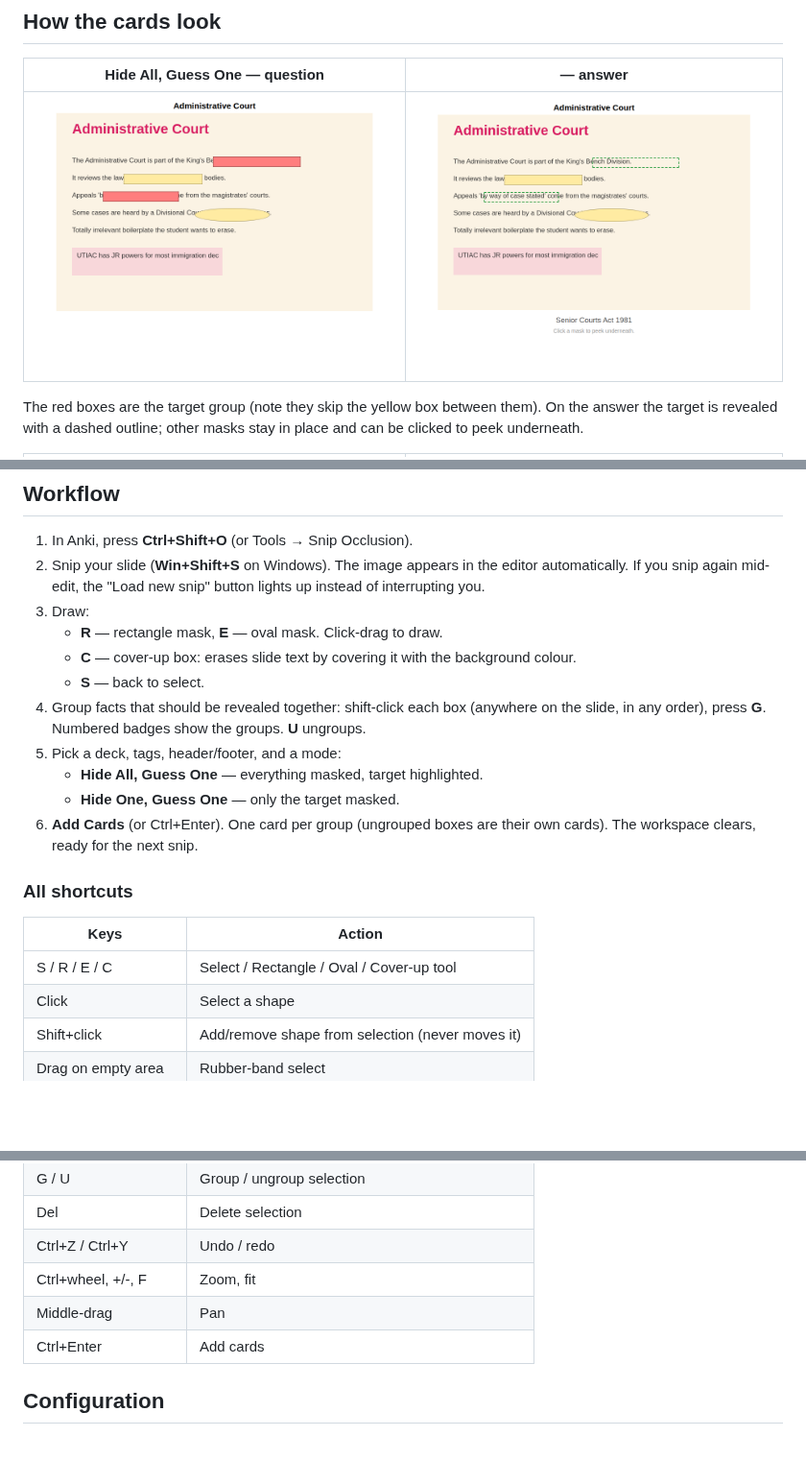
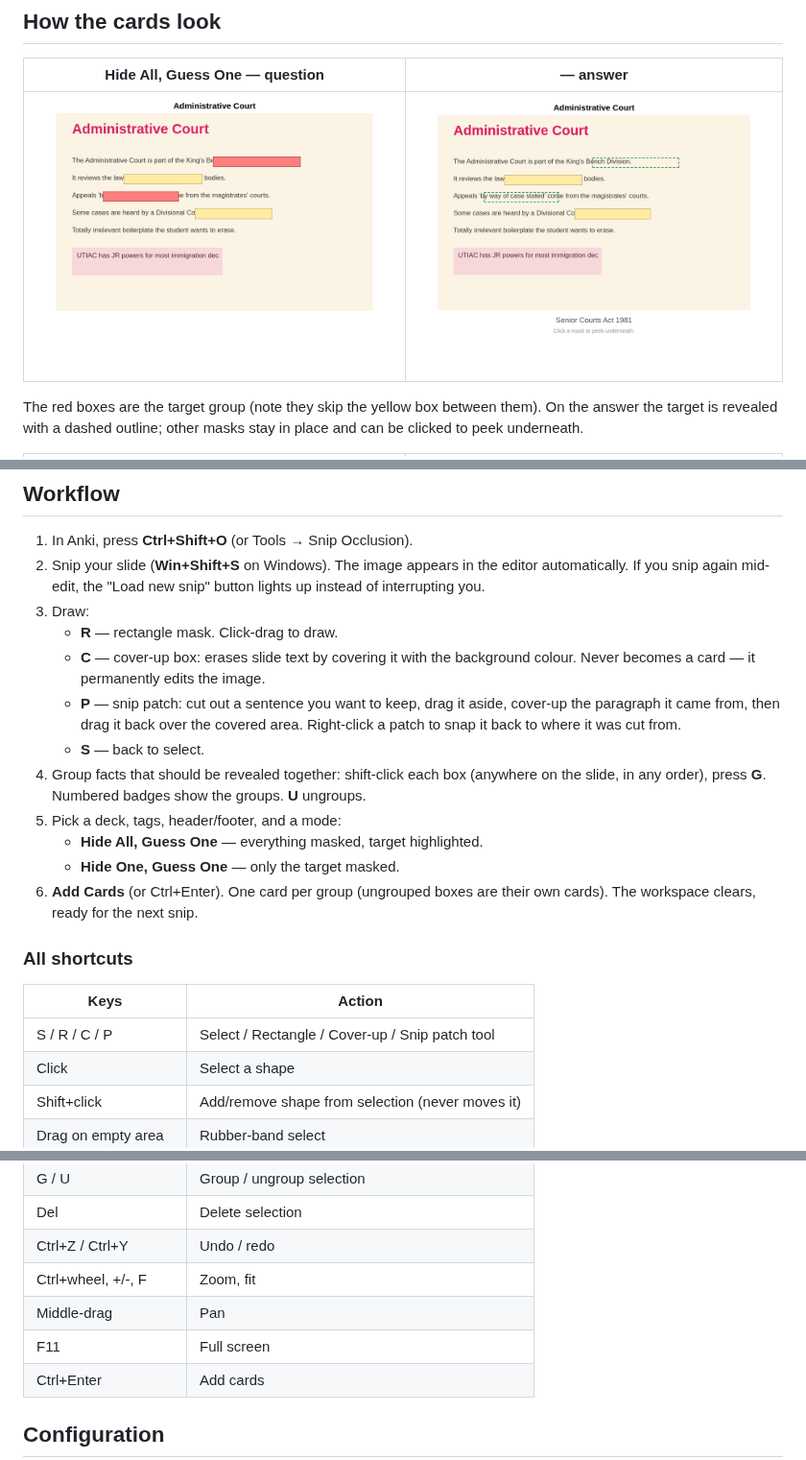
Before and after one commit to davidfitzgerald1579-boop/Anki-tool, a Markdown page: README.md, 3 parts joined by grey strips. Shown at 96% size. Drawn GitHub-style; pictures changed too: docs/back_hag1.png, docs/front_hag1.png; blank space fills up the shorter version.

```diff
--- a/README.md
+++ b/README.md
@@ -66,9 +74,14 @@ Anki add-ons folder (Tools → Add-ons → View Files) and restart Anki.
    editor automatically. If you snip again mid-edit, the
    "Load new snip" button lights up instead of interrupting you.
 3. Draw:
-   - **R** — rectangle mask, **E** — oval mask. Click-drag to draw.
+   - **R** — rectangle mask. Click-drag to draw.
    - **C** — cover-up box: erases slide text by covering it with the
-     background colour.
+     background colour. Never becomes a card — it permanently edits the
+     image.
+   - **P** — snip patch: cut out a sentence you want to keep, drag it
+     aside, cover-up the paragraph it came from, then drag it back over
+     the covered area. Right-click a patch to snap it back to where it
+     was cut from.
    - **S** — back to select.
 4. Group facts that should be revealed together: shift-click each box
    (anywhere on the slide, in any order), press **G**. Numbered badges show
@@ -83,7 +96,7 @@ Anki add-ons folder (Tools → Add-ons → View Files) and restart Anki.
 
 | Keys | Action |
 | --- | --- |
-| S / R / E / C | Select / Rectangle / Oval / Cover-up tool |
+| S / R / C / P | Select / Rectangle / Cover-up / Snip patch tool |
 | Click | Select a shape |
 | Shift+click | Add/remove shape from selection (never moves it) |
 | Drag on empty area | Rubber-band select |
@@ -95,6 +108,7 @@ Anki add-ons folder (Tools → Add-ons → View Files) and restart Anki.
 | Ctrl+Z / Ctrl+Y | Undo / redo |
 | Ctrl+wheel, +/-, F | Zoom, fit |
 | Middle-drag | Pan |
+| F11 | Full screen |
 | Ctrl+Enter | Add cards |
 
 ## Configuration
```
Also changed, not shown: other parts of README.md (+12 -4 lines), docs/editor.png, 8 other files.
